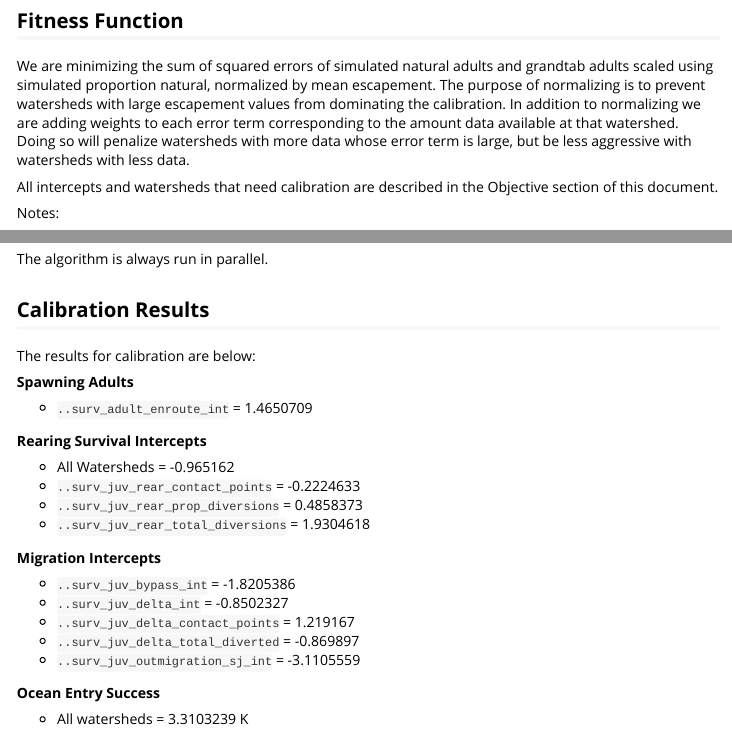
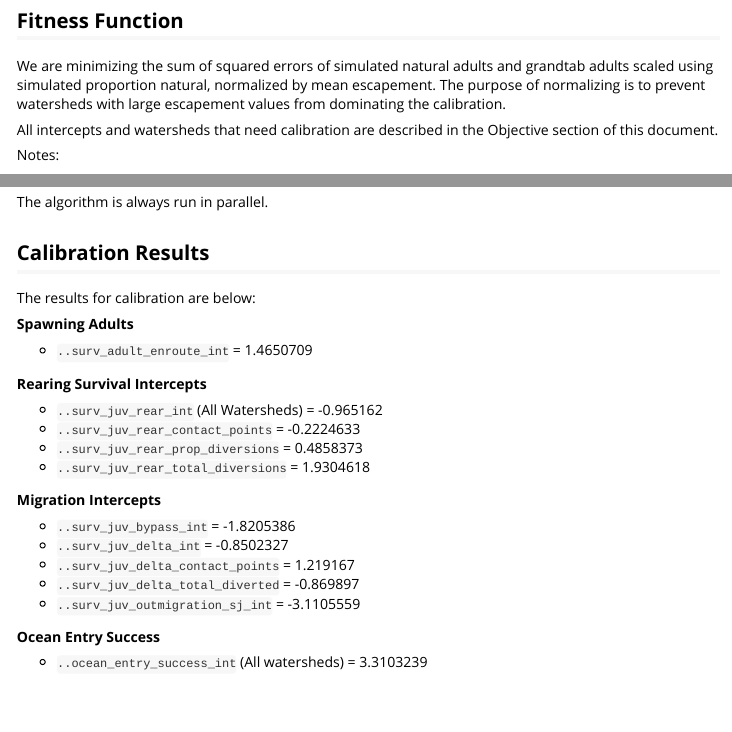
Before and after one commit to CVPIA-OSC/winterRunDSM, an R Markdown document (vignettes/calibration-2021.Rmd): the page in a window 1100 px wide, from 1630 px down, and a second part further down, joined at a grey line. Rendered offline with R 4.5, knitr and Pandoc, with nearby package versions; some code elsewhere in the file could not run offline; long lines of code are wrapped.

Commit message:
edited calibration-2021 document

```diff
--- a/vignettes/calibration-2021.Rmd
+++ b/vignettes/calibration-2021.Rmd
@@ -136,10 +136,7 @@ tibble::tibble(
 We are minimizing the sum of squared errors of simulated natural adults and grandtab
 adults scaled using simulated proportion natural, normalized by mean escapement. The
 purpose of normalizing is to prevent watersheds with large escapement values from
-dominating the calibration. In addition to normalizing we are adding weights to
-each error term corresponding to the amount data available at that watershed. Doing
-so will penalize watersheds with more data whose error term is large, but be less
-aggressive with watersheds with less data.
+dominating the calibration.
 
 All intercepts and watersheds that need calibration are described in the Objective
 section of this document.
@@ -277,7 +274,7 @@ calib_2021_results <- read_rds("../calibration/calibration-results-2021-10-11_12
 
 **Rearing Survival Intercepts**
 
-* All Watersheds = `r calib_2021_results[2]`
+* `..surv_juv_rear_int` (All Watersheds) = `r calib_2021_results[2]`
 * `..surv_juv_rear_contact_points` = `r calib_2021_results[3]`
 * `..surv_juv_rear_prop_diversions` = `r calib_2021_results[4]`
 * `..surv_juv_rear_total_diversions` = `r calib_2021_results[5]`
@@ -292,5 +289,4 @@ calib_2021_results <- read_rds("../calibration/calibration-results-2021-10-11_12
 
 **Ocean Entry Success**
 
-* All watersheds = `r calib_2021_results[11]`
-K
+* `..ocean_entry_success_int` (All watersheds) = `r calib_2021_results[11]`
```
